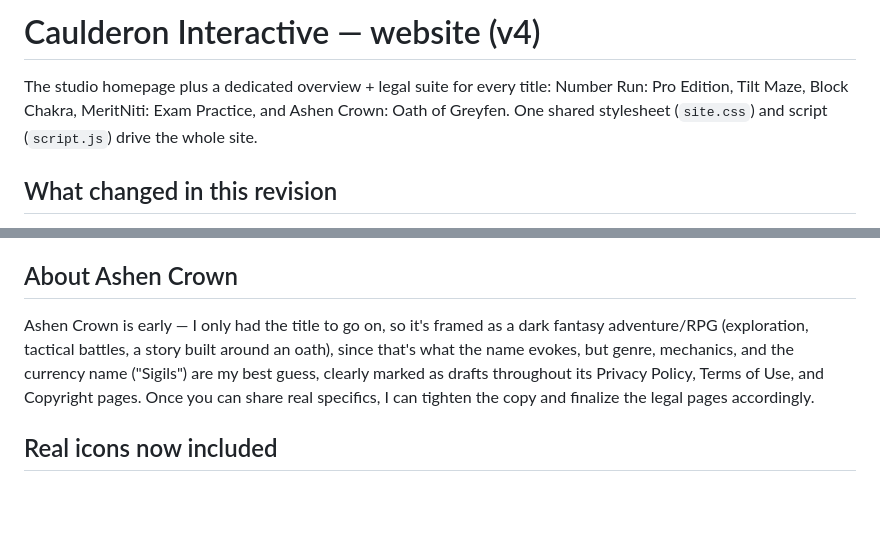
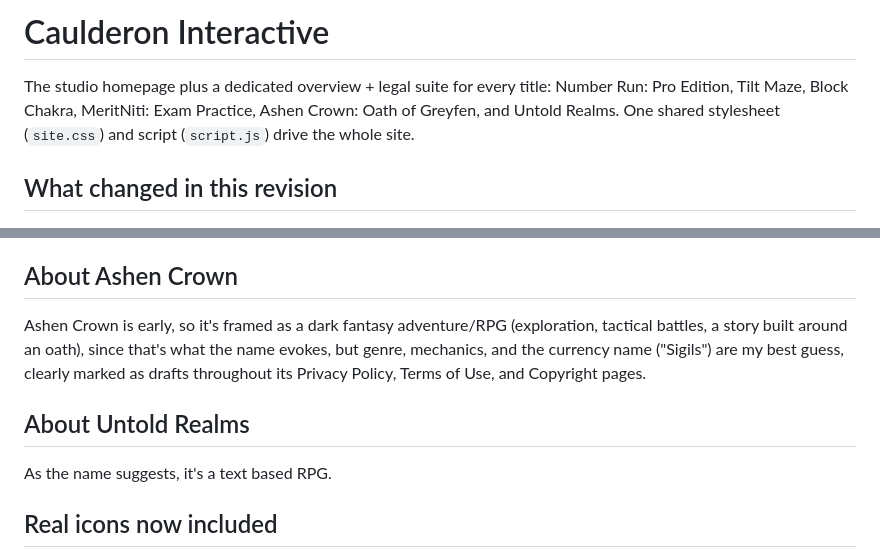
Before and after one commit to caulderoninteractive-creator/Caulderon-Interactive, a Markdown page: README.md, 2 parts joined by grey strips. Drawn GitHub-style; blank space fills up the shorter version.

```diff
--- a/README.md
+++ b/README.md
@@ -1,8 +1,8 @@
-# Caulderon Interactive — website (v4)
+# Caulderon Interactive
 
 The studio homepage plus a dedicated overview + legal suite for every title:
 Number Run: Pro Edition, Tilt Maze, Block Chakra, MeritNiti: Exam Practice,
-and Ashen Crown: Oath of Greyfen. One shared stylesheet (`site.css`) and
+Ashen Crown: Oath of Greyfen, and Untold Realms. One shared stylesheet (`site.css`) and
 script (`script.js`) drive the whole site.
 
 ## What changed in this revision
@@ -123,13 +123,15 @@ linked from its hero, its Support page, and the homepage/About footer.
 
 ## About Ashen Crown
 
-Ashen Crown is early — I only had the title to go on, so it's framed as a
+Ashen Crown is early, so it's framed as a
 dark fantasy adventure/RPG (exploration, tactical battles, a story built
 around an oath), since that's what the name evokes, but genre, mechanics,
 and the currency name ("Sigils") are my best guess, clearly marked as
 drafts throughout its Privacy Policy, Terms of Use, and Copyright pages.
-Once you can share real specifics, I can tighten the copy and finalize the
-legal pages accordingly.
+
+## About Untold Realms
+
+As the name suggests, it's a text based RPG.
 
 ## Real icons now included
 
```
